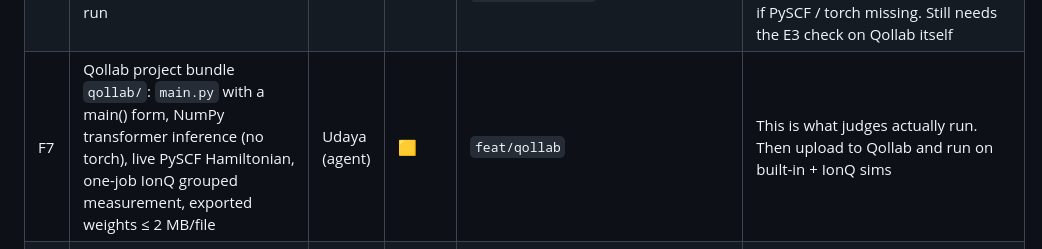
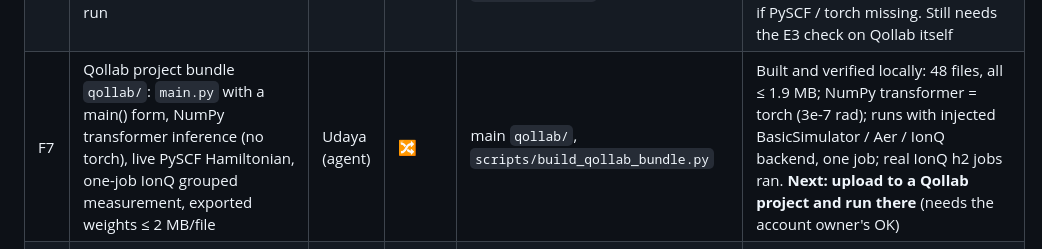
Before and after one commit to EpameinondasDouros/quantinuum-nvidia-pfizer-hpc, a Markdown page: docs/genqai-implementation-plan.md, the part around the change. GitHub-like rendering.

Commit message:
tracker: F7 bundle merged, awaiting Qollab upload

```diff
--- a/docs/genqai-implementation-plan.md
+++ b/docs/genqai-implementation-plan.md
@@ -30,7 +30,7 @@ Branches: one per task or lane, named `feat/<short-name>`. Only merge to main af
 | E3 | Qollab runtime probe: Qiskit version, can we pip install, is PyTorch there, job/shot limits, noise models | Udaya | 🟨 | `docs/qollab_runtime_checklist.md` | Docs checked. Qollab = Pyodide `main.py` projects (no notebooks), Qiskit Nature + PySCF available, **no PyTorch**, injected `backend`, **one IonQ job per run**, 2 MB/file. Still need a real project run (F7) |
 | F1 | Integrate branches to main; one-command end-to-end run (data → teacher → SFT → generate → score → IonQ) | Udaya (agent) | ✅ | main `scripts/run_pipeline.py` | `--quick` (h2 + lih4) runs end to end in ~90 s; `--skip-train` uses committed checkpoints |
 | F2 | Judge-facing Qollab notebook: pick unseen geometry → generated circuit → energy vs FCI/HF/CCSD/ADAPT → IonQ run | Udaya (agent) | ✅ | main `notebooks/genqai_demo.ipynb`, `scripts/demo.py` | Run All works; live PySCF for any geometry, live generation, fair baselines, live ADAPT costs, IonQ ideal + aria-1 + forte-1 for h2. Falls back to stored Hamiltonians / replay if PySCF / torch missing. Still needs the E3 check on Qollab itself |
-| F7 | Qollab project bundle `qollab/`: `main.py` with a main() form, NumPy transformer inference (no torch), live PySCF Hamiltonian, one-job IonQ grouped measurement, exported weights ≤ 2 MB/file | Udaya (agent) | 🟨 | `feat/qollab` | This is what judges actually run. Then upload to Qollab and run on built-in + IonQ sims |
+| F7 | Qollab project bundle `qollab/`: `main.py` with a main() form, NumPy transformer inference (no torch), live PySCF Hamiltonian, one-job IonQ grouped measurement, exported weights ≤ 2 MB/file | Udaya (agent) | 🔀 | main `qollab/`, `scripts/build_qollab_bundle.py` | Built and verified locally: 48 files, all ≤ 1.9 MB; NumPy transformer = torch (3e-7 rad); runs with injected BasicSimulator / Aer / IonQ backend, one job; real IonQ h2 jobs ran. **Next: upload to a Qollab project and run there** (needs the account owner's OK) |
 | F3 | Figures 1 (energy curve + residuals), 2 (one-shot vs optimised), 3 (accuracy vs CNOTs), 5 (break-even), 6 (IonQ ideal vs noisy), regenerable from `results/` | Udaya (agent) | ✅ | main `figures/` | `python scripts/make_figures.py`; also writes `figures/summary.md` (README table) and `breakeven.json`. Generator methods appear automatically once their EvalRecords exist. Fig 4 waits on training logs |
 | F4 | README, ATTRIBUTION.md (every reused component + licence), MIT licence | Udaya | 🟨 | main | LICENSE + ATTRIBUTION done; final README after C1 + D1 results |
 | F5 | 150 s video recording a real run | open | ⬜ | | Human task |
```
